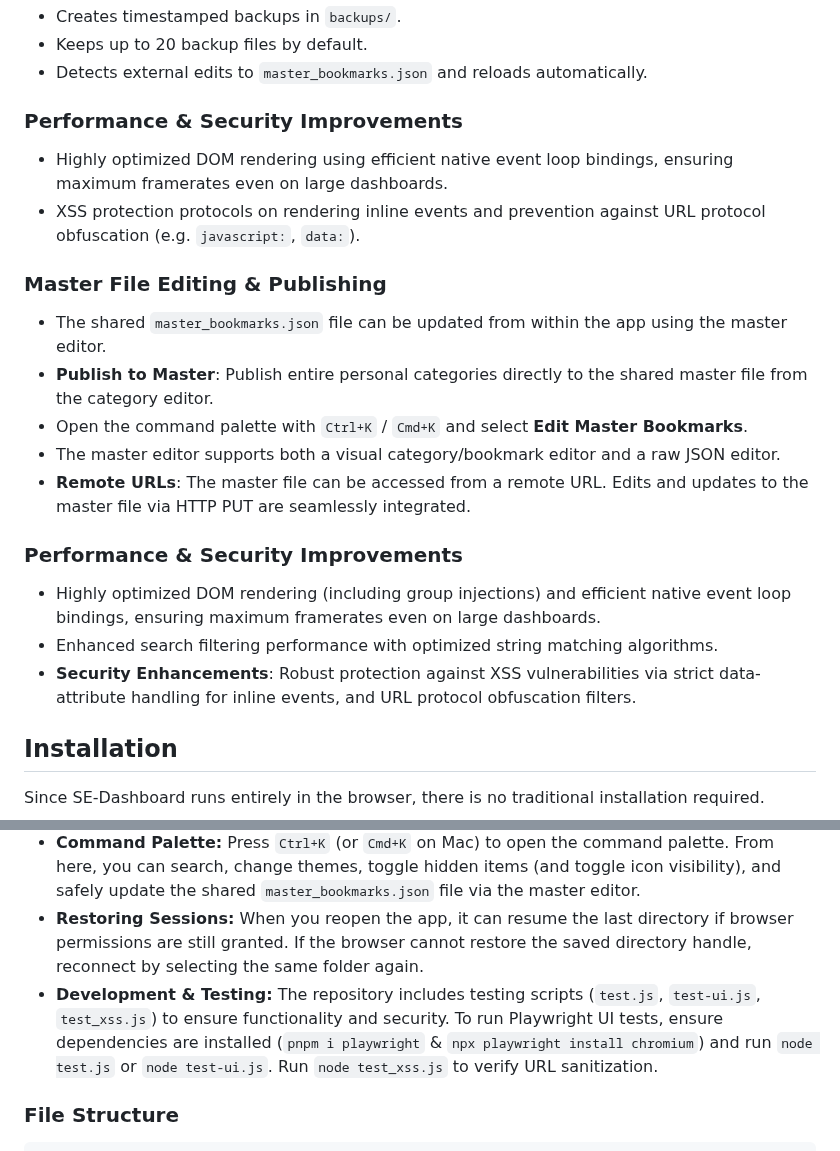
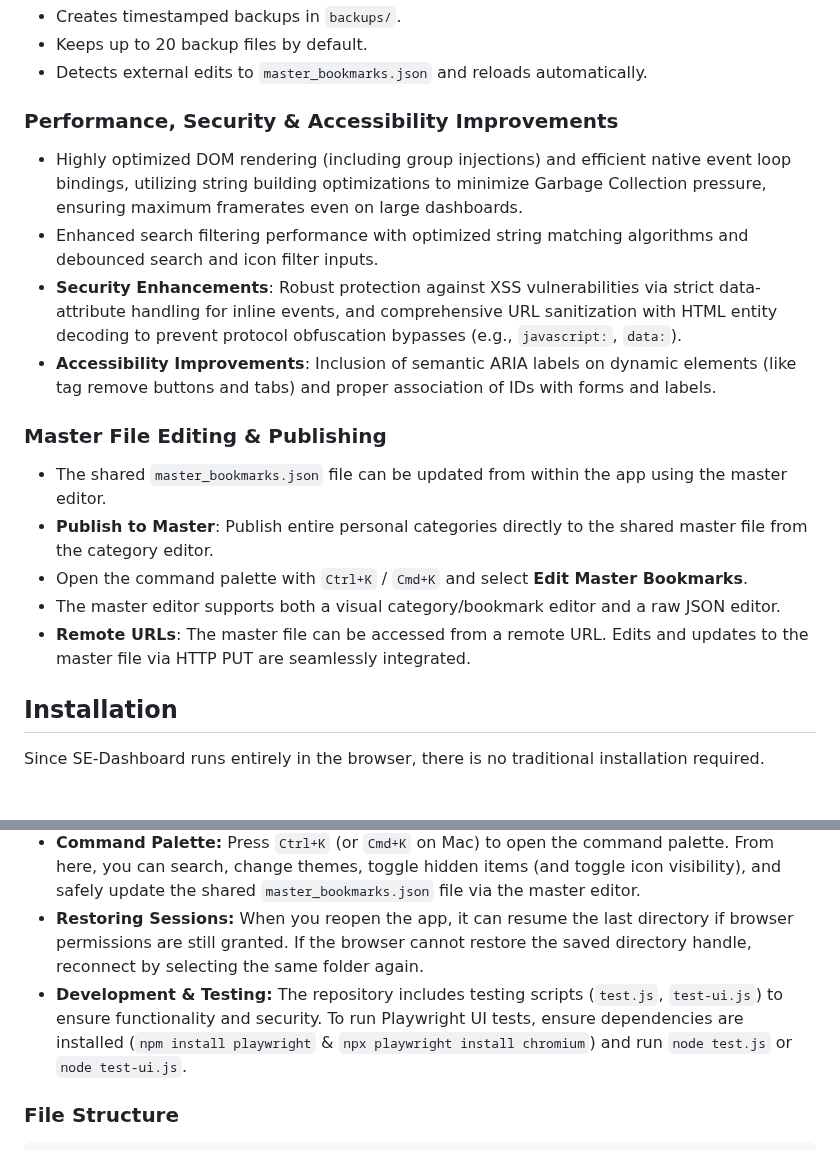
Before and after one commit to ddcash/SE-Dashboard, a Markdown page: README.md, 2 parts joined by grey strips. GitHub-like rendering; blank space fills up the shorter version.

Commit message:
docs: Update README with recent features and removed test_xss.js
- Consolidated duplicated "Performance & Security Improvements" into a single "Performance, Security & Accessibility Improvements" section.
- Added recent commit details regarding ARIA labels, URL entity decoding, and string optimization.
- Removed deprecated `test_xss.js` reference in Development & Testing section.
- Updated testing dependency instruction from `pnpm` to `npm`.

Co-authored-by: ddcash <25888001+ddcash@users.noreply.github.com>

```diff
--- a/README.md
+++ b/README.md
@@ -56,9 +56,11 @@ SE-Dashboard is a local-first bookmark and link manager built to run entirely in
 - Keeps up to 20 backup files by default.
 - Detects external edits to `master_bookmarks.json` and reloads automatically.
 
-### Performance & Security Improvements
-- Highly optimized DOM rendering using efficient native event loop bindings, ensuring maximum framerates even on large dashboards.
-- XSS protection protocols on rendering inline events and prevention against URL protocol obfuscation (e.g. `javascript:`, `data:`).
+### Performance, Security & Accessibility Improvements
+- Highly optimized DOM rendering (including group injections) and efficient native event loop bindings, utilizing string building optimizations to minimize Garbage Collection pressure, ensuring maximum framerates even on large dashboards.
+- Enhanced search filtering performance with optimized string matching algorithms and debounced search and icon filter inputs.
+- **Security Enhancements**: Robust protection against XSS vulnerabilities via strict data-attribute handling for inline events, and comprehensive URL sanitization with HTML entity decoding to prevent protocol obfuscation bypasses (e.g., `javascript:`, `data:`).
+- **Accessibility Improvements**: Inclusion of semantic ARIA labels on dynamic elements (like tag remove buttons and tabs) and proper association of IDs with forms and labels.
 
 ### Master File Editing & Publishing
 - The shared `master_bookmarks.json` file can be updated from within the app using the master editor.
@@ -66,11 +68,6 @@ SE-Dashboard is a local-first bookmark and link manager built to run entirely in
 - Open the command palette with `Ctrl+K` / `Cmd+K` and select **Edit Master Bookmarks**.
 - The master editor supports both a visual category/bookmark editor and a raw JSON editor.
 - **Remote URLs**: The master file can be accessed from a remote URL. Edits and updates to the master file via HTTP PUT are seamlessly integrated.
-
-### Performance & Security Improvements
-- Highly optimized DOM rendering (including group injections) and efficient native event loop bindings, ensuring maximum framerates even on large dashboards.
-- Enhanced search filtering performance with optimized string matching algorithms.
-- **Security Enhancements**: Robust protection against XSS vulnerabilities via strict data-attribute handling for inline events, and URL protocol obfuscation filters.
 
 ## Installation
 
@@ -98,7 +95,7 @@ Since SE-Dashboard runs entirely in the browser, there is no traditional install
 - **Using Assets:** Upload images for custom icons or backgrounds, and preview them via the new asset gallery preview.
 - **Command Palette:** Press `Ctrl+K` (or `Cmd+K` on Mac) to open the command palette. From here, you can search, change themes, toggle hidden items (and toggle icon visibility), and safely update the shared `master_bookmarks.json` file via the master editor.
 - **Restoring Sessions:** When you reopen the app, it can resume the last directory if browser permissions are still granted. If the browser cannot restore the saved directory handle, reconnect by selecting the same folder again.
-- **Development & Testing:** The repository includes testing scripts (`test.js`, `test-ui.js`, `test_xss.js`) to ensure functionality and security. To run Playwright UI tests, ensure dependencies are installed (`pnpm i playwright` & `npx playwright install chromium`) and run `node test.js` or `node test-ui.js`. Run `node test_xss.js` to verify URL sanitization.
+- **Development & Testing:** The repository includes testing scripts (`test.js`, `test-ui.js`) to ensure functionality and security. To run Playwright UI tests, ensure dependencies are installed (`npm install playwright` & `npx playwright install chromium`) and run `node test.js` or `node test-ui.js`.
 
 ### File Structure
 
```
